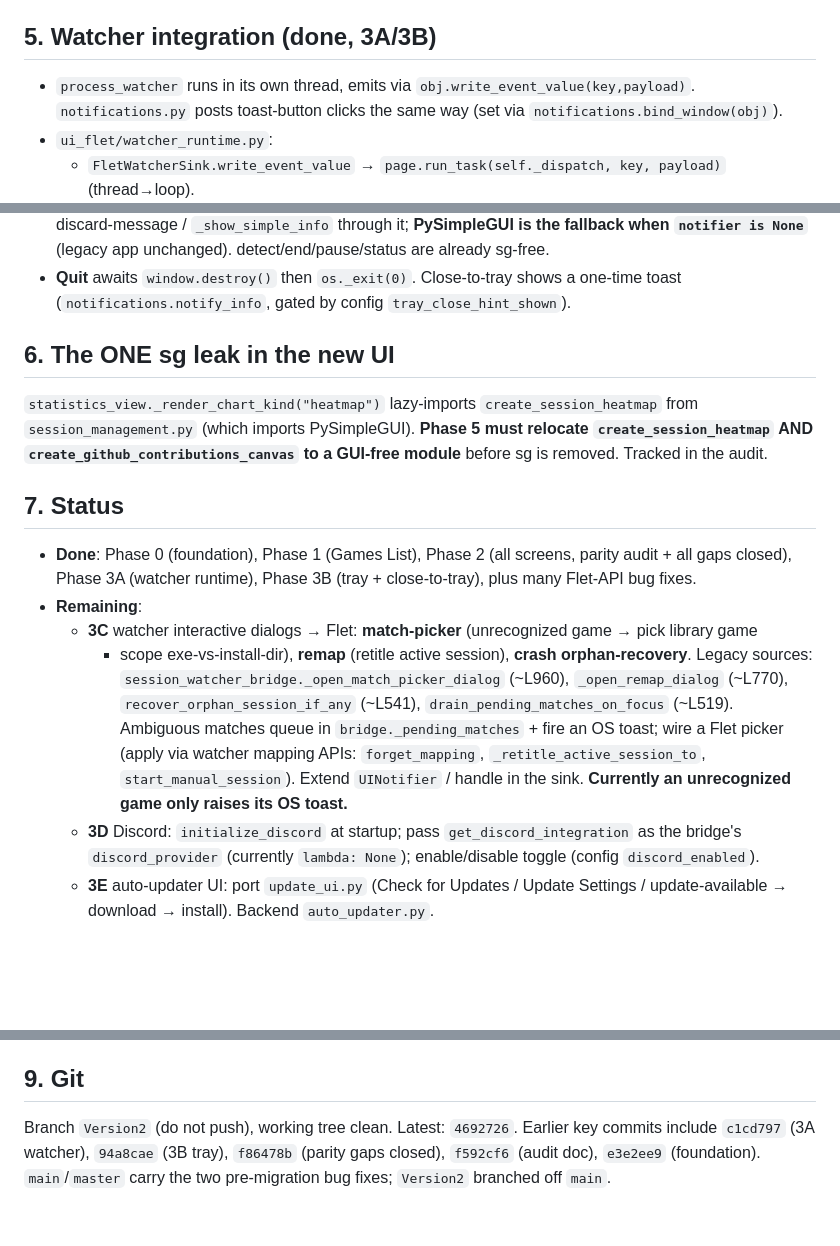
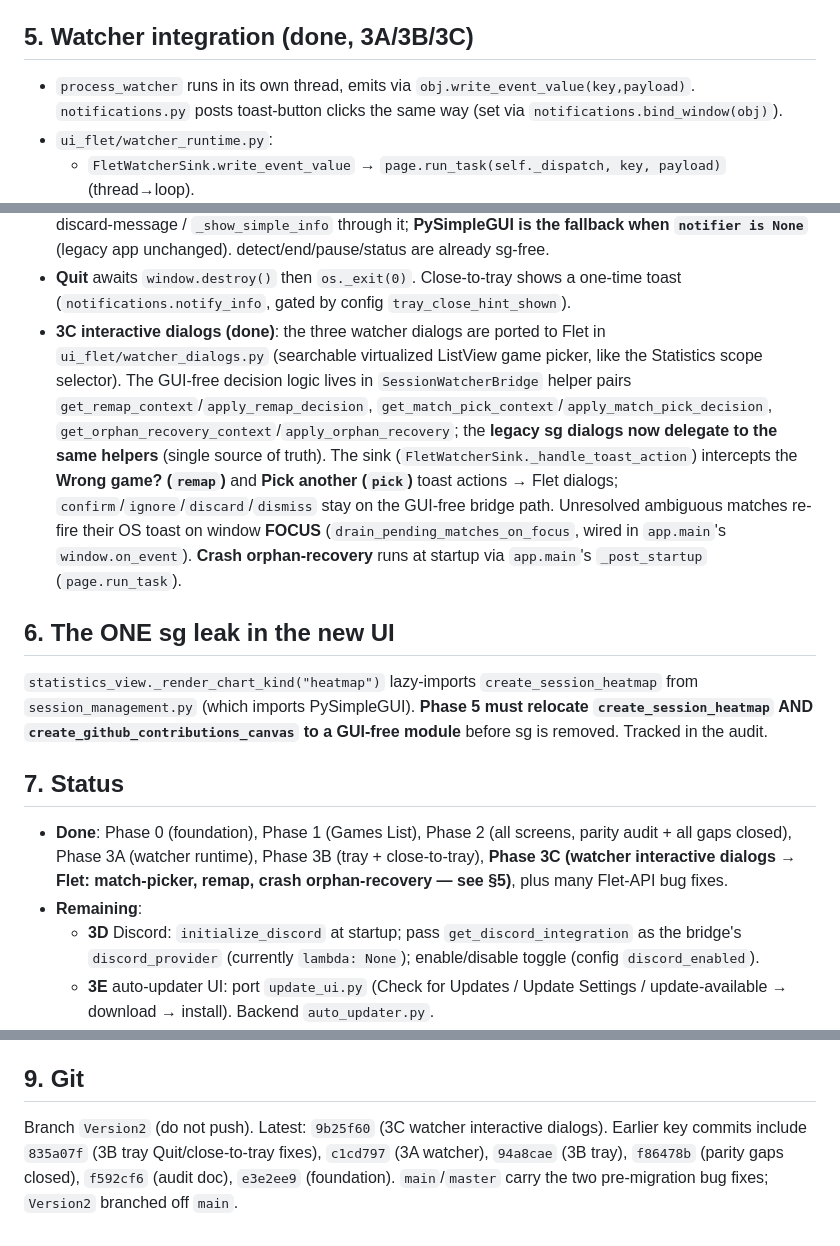
Before and after one commit to DrNefarius/GameTracker, a Markdown page: docs/VERSION2_HANDOFF.md, 3 parts joined by grey strips. Drawn GitHub-style; blank space fills up the shorter version.

Commit message:
Version2: update handoff + parity audit for Phase 3C completion

```diff
--- a/docs/VERSION2_HANDOFF.md
+++ b/docs/VERSION2_HANDOFF.md
@@ -86,7 +86,7 @@ Every one of these caused a real bug — honor them:
   `igdb_view.py` — IGDB settings dialog. `watcher_view.py` — watcher settings dialog.
   `help_view.py` — About/User Guide/etc. `watcher_runtime.py` — **watcher↔Flet bridge** (§5).
 
-## 5. Watcher integration (done, 3A/3B)
+## 5. Watcher integration (done, 3A/3B/3C)
 - `process_watcher` runs in its own thread, emits via `obj.write_event_value(key,payload)`.
   `notifications.py` posts toast-button clicks the same way (set via `notifications.bind_window(obj)`).
 - `ui_flet/watcher_runtime.py`:
@@ -102,6 +102,17 @@ Every one of these caused a real bug — honor them:
   when `notifier is None`** (legacy app unchanged). detect/end/pause/status are already sg-free.
 - **Quit** awaits `window.destroy()` then `os._exit(0)`. Close-to-tray shows a one-time toast
   (`notifications.notify_info`, gated by config `tray_close_hint_shown`).
+- **3C interactive dialogs (done)**: the three watcher dialogs are ported to Flet in
+  `ui_flet/watcher_dialogs.py` (searchable virtualized ListView game picker, like the Statistics
+  scope selector). The GUI-free decision logic lives in `SessionWatcherBridge` helper pairs
+  `get_remap_context`/`apply_remap_decision`, `get_match_pick_context`/`apply_match_pick_decision`,
+  `get_orphan_recovery_context`/`apply_orphan_recovery`; the **legacy sg dialogs now delegate to the
+  same helpers** (single source of truth). The sink (`FletWatcherSink._handle_toast_action`)
+  intercepts the **Wrong game? (`remap`)** and **Pick another (`pick`)** toast actions → Flet
+  dialogs; `confirm`/`ignore`/`discard`/`dismiss` stay on the GUI-free bridge path. Unresolved
+  ambiguous matches re-fire their OS toast on window **FOCUS** (`drain_pending_matches_on_focus`,
+  wired in `app.main`'s `window.on_event`). **Crash orphan-recovery** runs at startup via
+  `app.main`'s `_post_startup` (`page.run_task`).
 
 ## 6. The ONE sg leak in the new UI
 `statistics_view._render_chart_kind("heatmap")` lazy-imports `create_session_heatmap` from
@@ -110,15 +121,9 @@ AND `create_github_contributions_canvas` to a GUI-free module** before sg is rem
 
 ## 7. Status
 - **Done**: Phase 0 (foundation), Phase 1 (Games List), Phase 2 (all screens, parity audit + all gaps
-  closed), Phase 3A (watcher runtime), Phase 3B (tray + close-to-tray), plus many Flet-API bug fixes.
+  closed), Phase 3A (watcher runtime), Phase 3B (tray + close-to-tray), **Phase 3C (watcher interactive
+  dialogs → Flet: match-picker, remap, crash orphan-recovery — see §5)**, plus many Flet-API bug fixes.
 - **Remaining**:
-  - **3C** watcher interactive dialogs → Flet: **match-picker** (unrecognized game → pick library game
-    + scope exe-vs-install-dir), **remap** (retitle active session), **crash orphan-recovery**. Legacy
-    sources: `session_watcher_bridge._open_match_picker_dialog` (~L960), `_open_remap_dialog` (~L770),
-    `recover_orphan_session_if_any` (~L541), `drain_pending_matches_on_focus` (~L519). Ambiguous matches
-    queue in `bridge._pending_matches` + fire an OS toast; wire a Flet picker (apply via watcher mapping
-    APIs: `forget_mapping`, `_retitle_active_session_to`, `start_manual_session`). Extend `UINotifier` /
-    handle in the sink. **Currently an unrecognized game only raises its OS toast.**
   - **3D** Discord: `initialize_discord` at startup; pass `get_discord_integration` as the bridge's
     `discord_provider` (currently `lambda: None`); enable/disable toggle (config `discord_enabled`).
   - **3E** auto-updater UI: port `update_ui.py` (Check for Updates / Update Settings / update-available
@@ -146,6 +151,7 @@ AND `create_github_contributions_canvas` to a GUI-free module** before sg is rem
   The user validates GUI behavior (tabs, tray, real-game watcher detection) — those can't be auto-tested.
 
 ## 9. Git
-Branch `Version2` (do not push), working tree clean. Latest: `4692726`. Earlier key commits include
-`c1cd797` (3A watcher), `94a8cae` (3B tray), `f86478b` (parity gaps closed), `f592cf6` (audit doc),
-`e3e2ee9` (foundation). `main`/`master` carry the two pre-migration bug fixes; `Version2` branched off `main`.
+Branch `Version2` (do not push). Latest: `9b25f60` (3C watcher interactive dialogs). Earlier key
+commits include `835a07f` (3B tray Quit/close-to-tray fixes), `c1cd797` (3A watcher), `94a8cae`
+(3B tray), `f86478b` (parity gaps closed), `f592cf6` (audit doc), `e3e2ee9` (foundation).
+`main`/`master` carry the two pre-migration bug fixes; `Version2` branched off `main`.
```
Also changed, not shown: docs/VERSION2_PARITY_AUDIT.md (+1 -1 lines).
